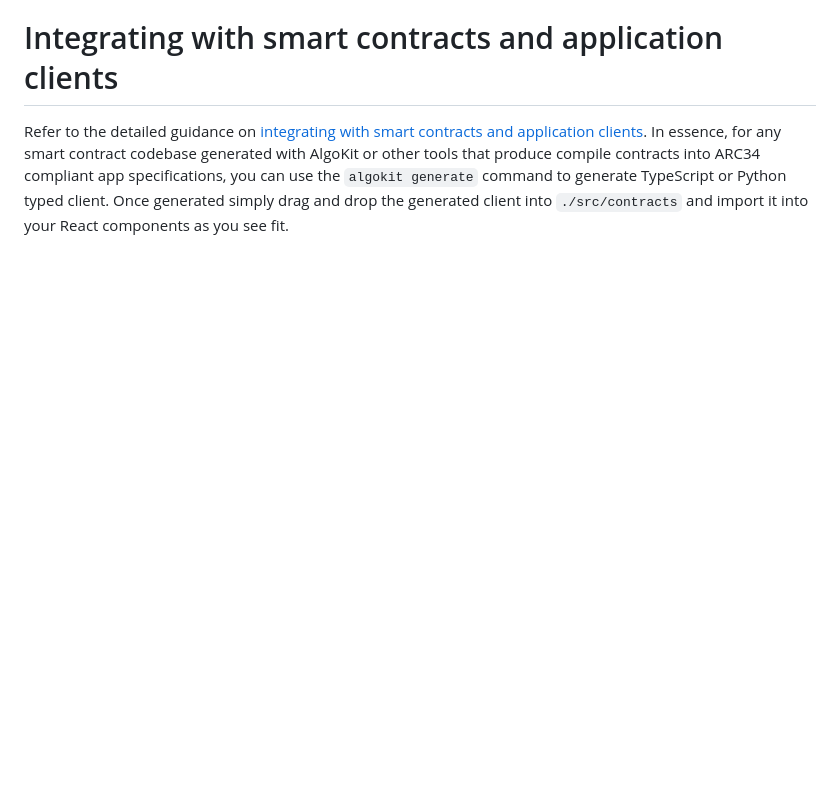
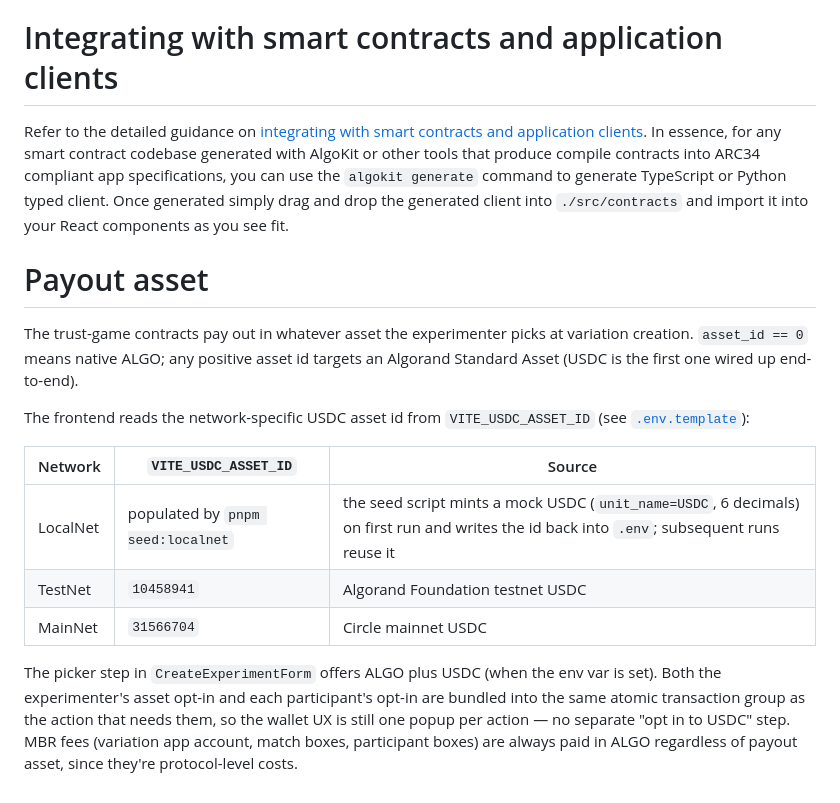
Before and after one commit to Open-Science-Blockchain-Economics/bx-hive, a Markdown page: projects/bx-hive-frontend/README.md, the part around the change. Drawn GitHub-style; blank space fills up the shorter version.

Commit message:
docs(app): describe configurable payout asset in README
Adds a "Payout asset" section documenting the asset-id semantics
(asset_id == 0 = ALGO, positive = ASA), the VITE_USDC_ASSET_ID env
key per network, and the bundled-opt-in UX. Keeps the MBR-stays-ALGO
note explicit so future contributors don't try to "localize" it.

```diff
--- a/projects/bx-hive-frontend/README.md
+++ b/projects/bx-hive-frontend/README.md
@@ -76,3 +76,17 @@ It has also been configured to have a productive dev experience out of the box i
 # Integrating with smart contracts and application clients
 
 Refer to the detailed guidance on [integrating with smart contracts and application clients](./src/contracts/README.md). In essence, for any smart contract codebase generated with AlgoKit or other tools that produce compile contracts into ARC34 compliant app specifications, you can use the `algokit generate` command to generate TypeScript or Python typed client. Once generated simply drag and drop the generated client into `./src/contracts` and import it into your React components as you see fit.
+
+# Payout asset
+
+The trust-game contracts pay out in whatever asset the experimenter picks at variation creation. `asset_id == 0` means native ALGO; any positive asset id targets an Algorand Standard Asset (USDC is the first one wired up end-to-end).
+
+The frontend reads the network-specific USDC asset id from `VITE_USDC_ASSET_ID` (see [`.env.template`](./.env.template)):
+
+| Network  | `VITE_USDC_ASSET_ID` | Source |
+| -------- | --- | --- |
+| LocalNet | populated by `pnpm seed:localnet` | the seed script mints a mock USDC (`unit_name=USDC`, 6 decimals) on first run and writes the id back into `.env`; subsequent runs reuse it |
+| TestNet  | `10458941` | Algorand Foundation testnet USDC |
+| MainNet  | `31566704` | Circle mainnet USDC |
+
+The picker step in `CreateExperimentForm` offers ALGO plus USDC (when the env var is set). Both the experimenter's asset opt-in and each participant's opt-in are bundled into the same atomic transaction group as the action that needs them, so the wallet UX is still one popup per action — no separate "opt in to USDC" step. MBR fees (variation app account, match boxes, participant boxes) are always paid in ALGO regardless of payout asset, since they're protocol-level costs.
```
